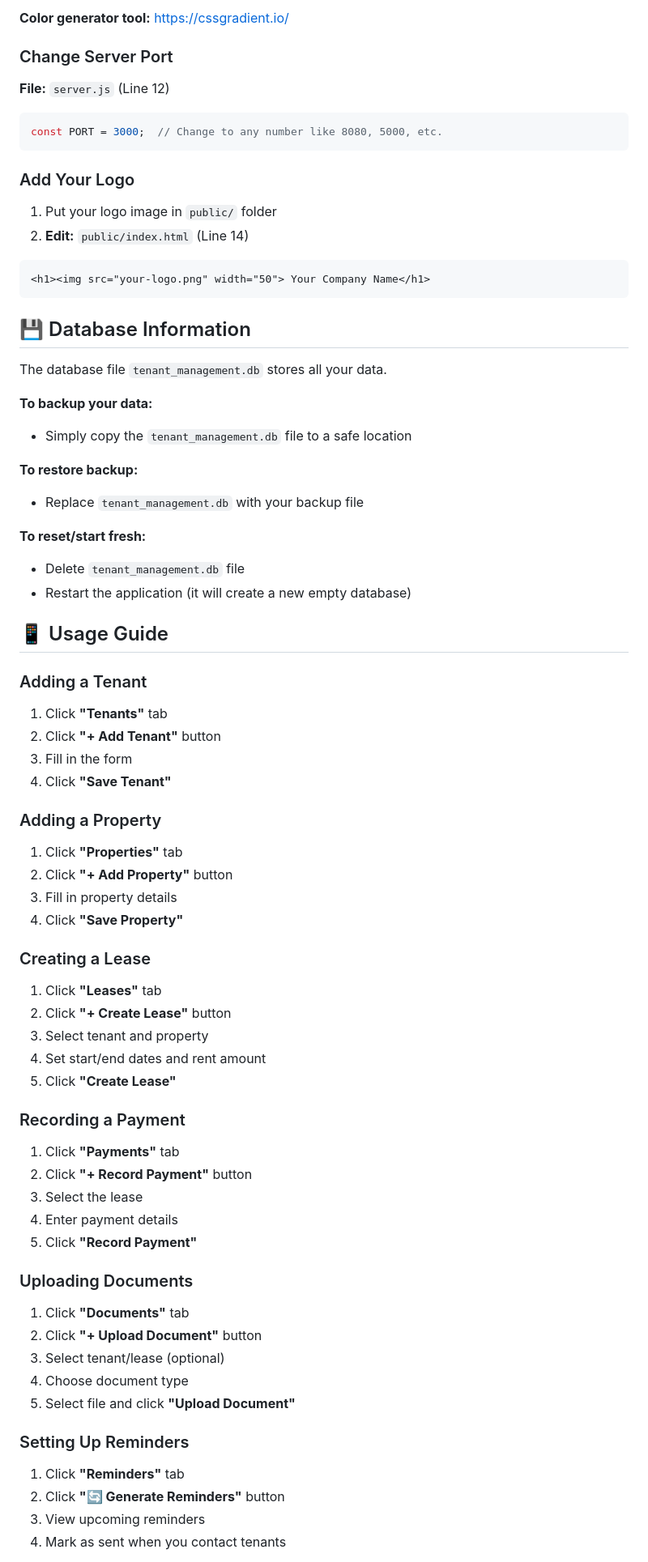
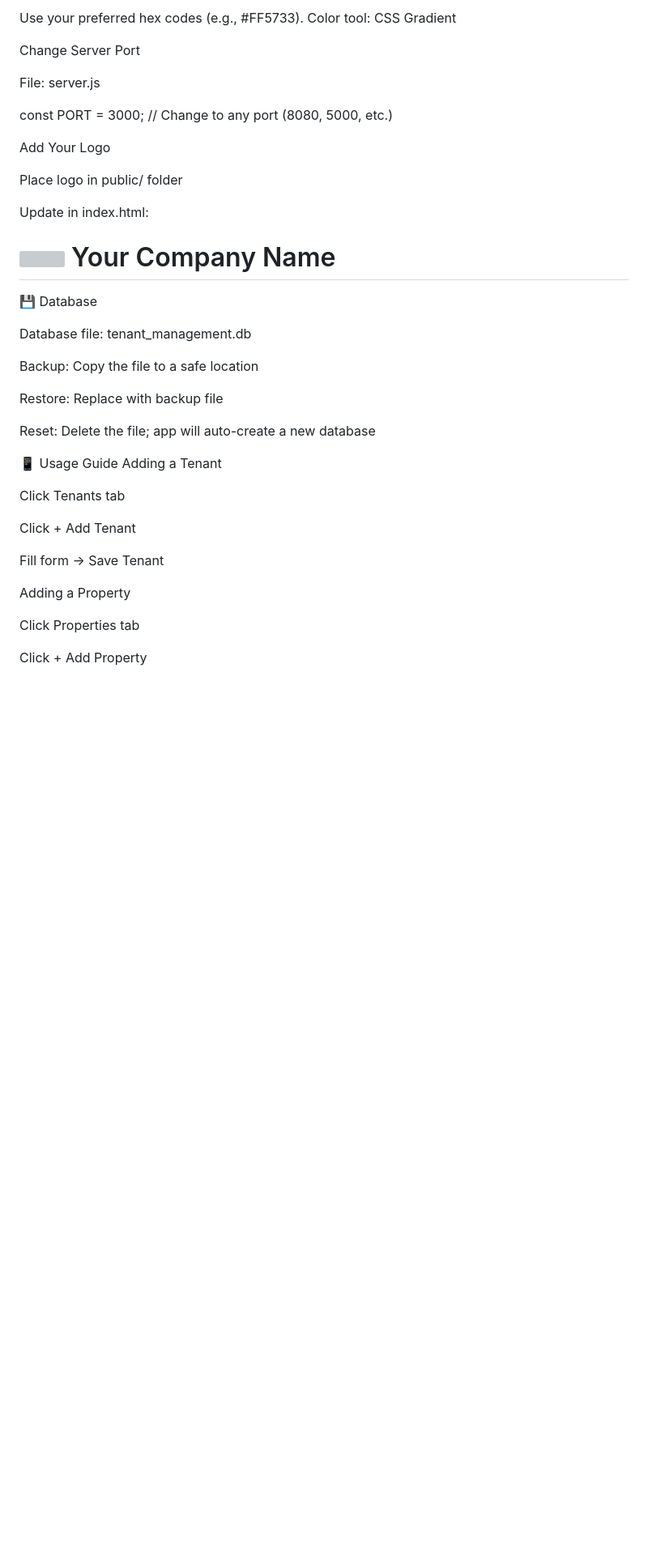
Before and after one commit to calvin99-sticky/Tenant-management-system, a Markdown page: README.md, the part around the change printed below. Shown: that part at 81% size. GitHub-like rendering; blank space fills up the shorter version; grey boxes are pictures that could not be loaded.

````diff
--- a/README.md
+++ b/README.md
@@ -88,73 +78,42 @@ background: linear-gradient(135deg, #YOUR_COLOR_1 0%, #YOUR_COLOR_2 100%);
 
-**Color generator tool:** https://cssgradient.io/
+Use your preferred hex codes (e.g., #FF5733). Color tool: CSS Gradient
 
-### Change Server Port
+Change Server Port
 
-**File:** `server.js` (Line 12)
-```javascript
-const PORT = 3000;  // Change to any number like 8080, 5000, etc.
-```
+File: server.js
 
-### Add Your Logo
+const PORT = 3000; // Change to any port (8080, 5000, etc.)
 
-1. Put your logo image in `public/` folder
-2. **Edit:** `public/index.html` (Line 14)
-```html
+Add Your Logo
+
+Place logo in public/ folder
+
+Update in index.html:
+
 <h1><img src="your-logo.png" width="50"> Your Company Name</h1>
-```
 
-## 💾 Database Information
+💾 Database
 
-The database file `tenant_management.db` stores all your data.
+Database file: tenant_management.db
 
-**To backup your data:**
-- Simply copy the `tenant_management.db` file to a safe location
+Backup: Copy the file to a safe location
 
-**To restore backup:**
-- Replace `tenant_management.db` with your backup file
+Restore: Replace with backup file
 
-**To reset/start fresh:**
-- Delete `tenant_management.db` file
-- Restart the application (it will create a new empty database)
+Reset: Delete the file; app will auto-create a new database
 
-## 📱 Usage Guide
+📱 Usage Guide
+Adding a Tenant
 
-### Adding a Tenant
-1. Click **"Tenants"** tab
-2. Click **"+ Add Tenant"** button
-3. Fill in the form
-4. Click **"Save Tenant"**
+Click Tenants tab
 
-### Adding a Property
-1. Click **"Properties"** tab
-2. Click **"+ Add Property"** button
-3. Fill in property details
-4. Click **"Save Property"**
+Click + Add Tenant
 
-### Creating a Lease
-1. Click **"Leases"** tab
-2. Click **"+ Create Lease"** button
-3. Select tenant and property
-4. Set start/end dates and rent amount
-5. Click **"Create Lease"**
+Fill form → Save Tenant
 
-### Recording a Payment
-1. Click **"Payments"** tab
-2. Click **"+ Record Payment"** button
-3. Select the lease
-4. Enter payment details
-5. Click **"Record Payment"**
+Adding a Property
 
-### Uploading Documents
-1. Click **"Documents"** tab
-2. Click **"+ Upload Document"** button
-3. Select tenant/lease (optional)
-4. Choose document type
-5. Select file and click **"Upload Document"**
+Click Properties tab
 
-### Setting Up Reminders
-1. Click **"Reminders"** tab
-2. Click **"🔄 Generate Reminders"** button
-3. View upcoming reminders
-4. Mark as sent when you contact tenants
+Click + Add Property
 
````
Also changed, not shown: other parts of README.md (+99 -89 lines).
